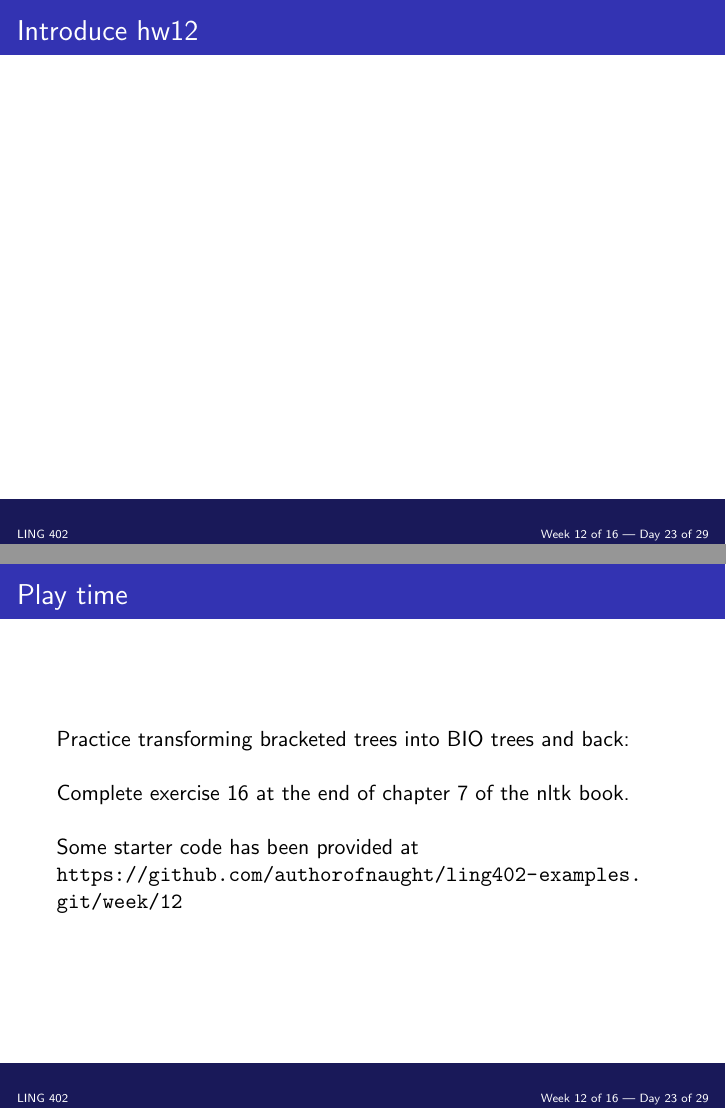
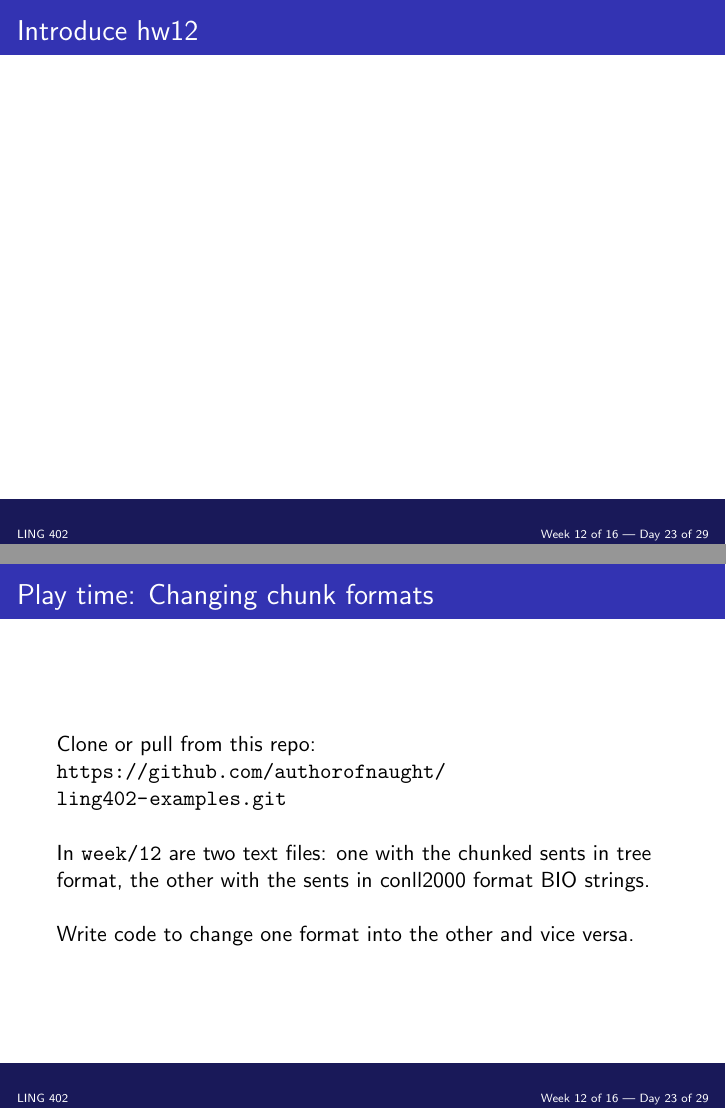
Before and after one commit to 2017-Fall-UIUC-LING402/lectures, LaTeX slides (in_class/day23.tex): pages 4 and 5 of 5, joined at a grey line. Compiled offline with pdfLaTeX.

Commit message:
day23 updated

```diff
--- a/in_class/day23.tex
+++ b/in_class/day23.tex
@@ -32,18 +32,22 @@
 }
 
 \frame {
-\frametitle{Play time}
-Practice transforming bracketed trees into BIO trees and back:
+\frametitle{Play time: Changing chunk formats}
+
+\ \\
+Clone or pull from this repo:
+\ \\
+\url{https://github.com/authorofnaught/}
+\url{ling402-examples.git}
 
 \ \\
 
-Complete exercise 16 at the end of chapter 7 of the nltk book.
+In \url{week/12} are two text files: one with the chunked sents in tree format,
+the other with the sents in conll2000 format BIO strings.
 
 \ \\
 
-Some starter code has been provided at
-\ \\
-\url{https://github.com/authorofnaught/ling402-examples.git/week/12}
+Write code to change one format into the other and vice versa.
 }
 
 \end{document}
```
Also changed, not shown: in_class/day23.pdf.
